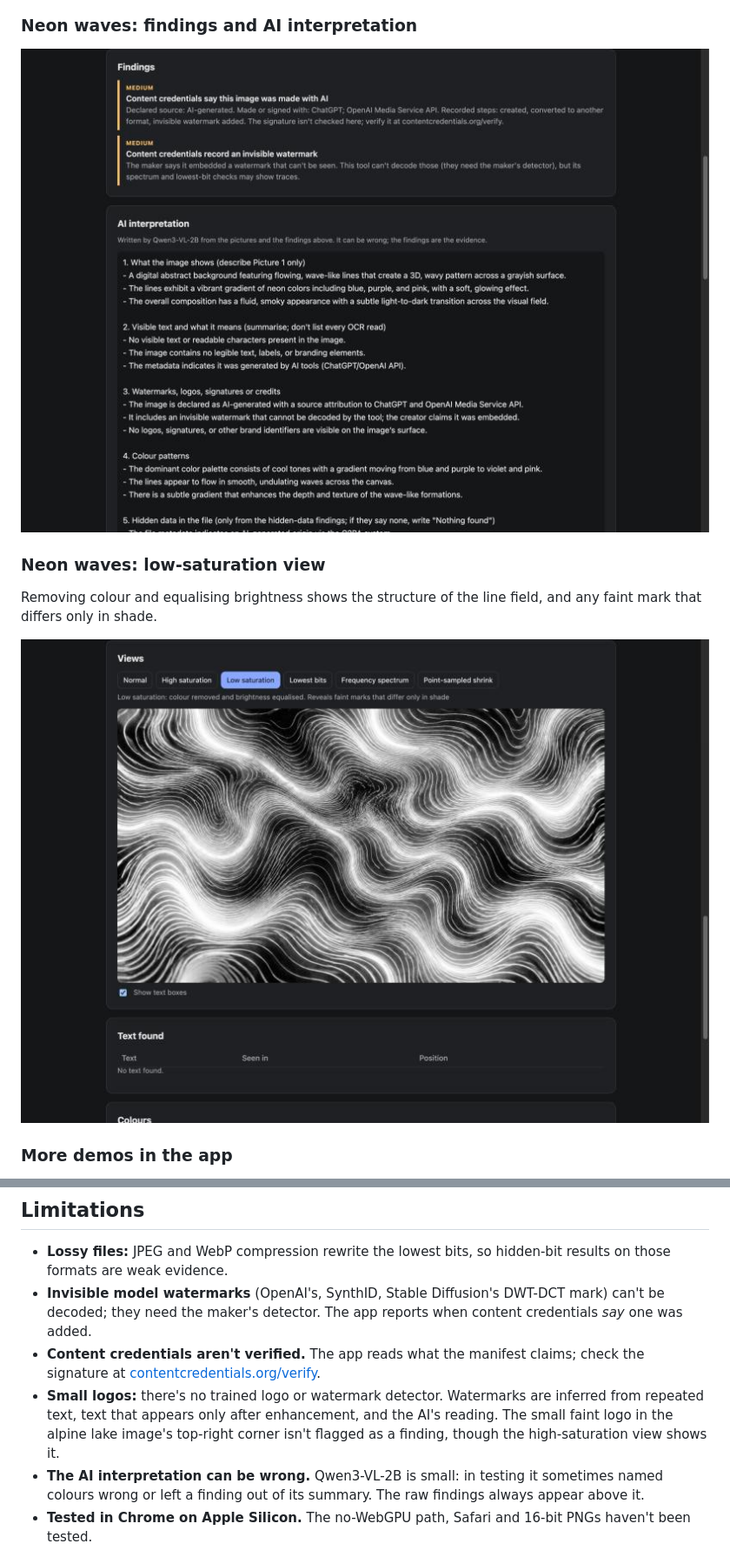
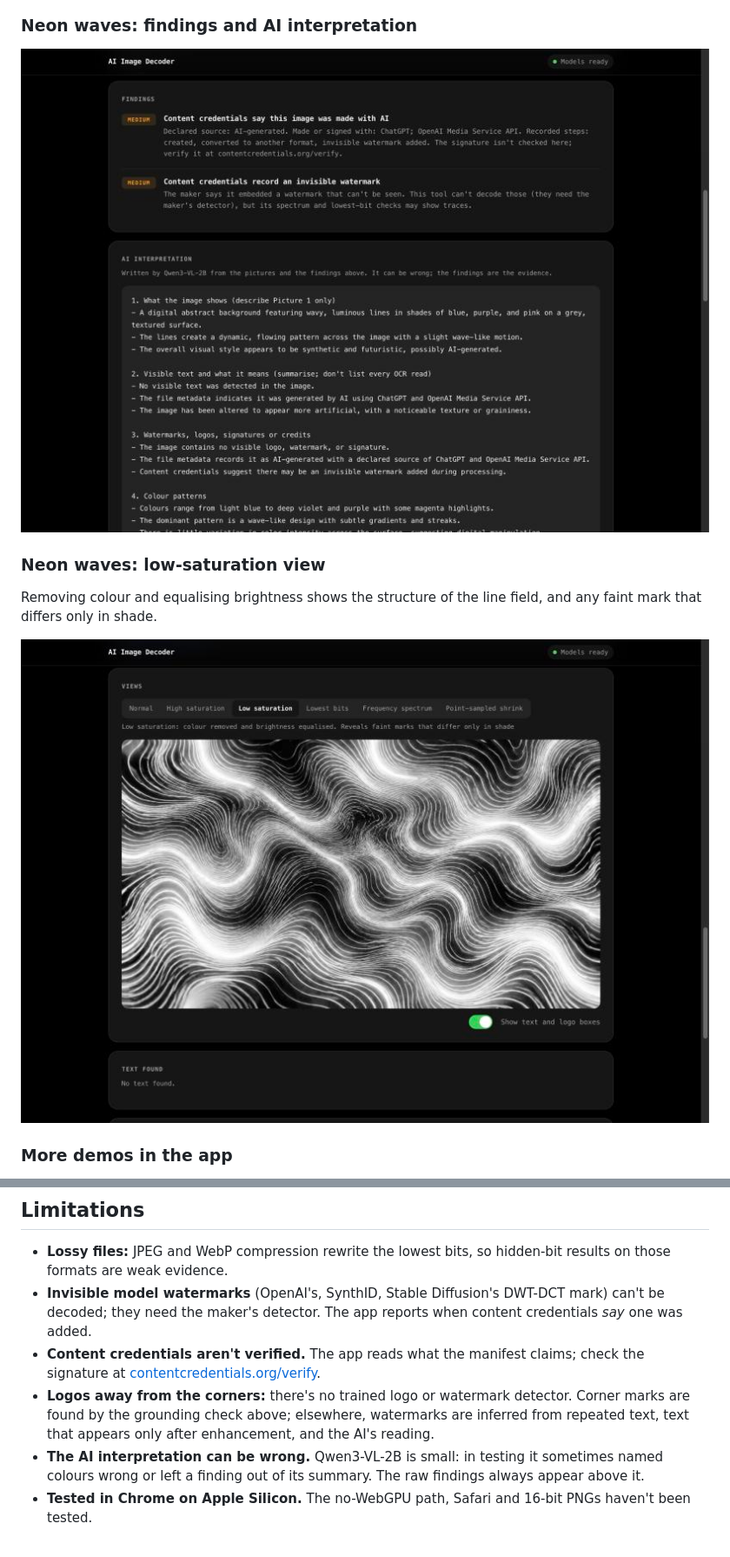
Before and after one commit to GHeart01/steganography-decoder, a Markdown page: .github/README.md, 2 parts joined by grey strips. Shown at 87% size. Drawn GitHub-style; pictures changed too: .github/neon-findings.jpg, .github/neon-low-saturation.jpg.

```diff
--- a/.github/README.md
+++ b/.github/README.md
@@ -116,7 +122,7 @@ The root [`README.md`](../README.md) holds the Space's settings in its front mat
 - **Lossy files:** JPEG and WebP compression rewrite the lowest bits, so hidden-bit results on those formats are weak evidence.
 - **Invisible model watermarks** (OpenAI's, SynthID, Stable Diffusion's DWT-DCT mark) can't be decoded; they need the maker's detector. The app reports when content credentials *say* one was added.
 - **Content credentials aren't verified.** The app reads what the manifest claims; check the signature at [contentcredentials.org/verify](https://contentcredentials.org/verify).
-- **Small logos:** there's no trained logo or watermark detector. Watermarks are inferred from repeated text, text that appears only after enhancement, and the AI's reading. The small faint logo in the alpine lake image's top-right corner isn't flagged as a finding, though the high-saturation view shows it.
+- **Logos away from the corners:** there's no trained logo or watermark detector. Corner marks are found by the grounding check above; elsewhere, watermarks are inferred from repeated text, text that appears only after enhancement, and the AI's reading.
 - **The AI interpretation can be wrong.** Qwen3-VL-2B is small: in testing it sometimes named colours wrong or left a finding out of its summary. The raw findings always appear above it.
 - **Tested in Chrome on Apple Silicon.** The no-WebGPU path, Safari and 16-bit PNGs haven't been tested.
 
```
Also changed, not shown: other parts of .github/README.md (+9 -3 lines), README.md (+1 -0 lines), .github/alpine-findings.jpg, .github/alpine-high-saturation.jpg, .github/screenshot.jpg, 6 other files.
